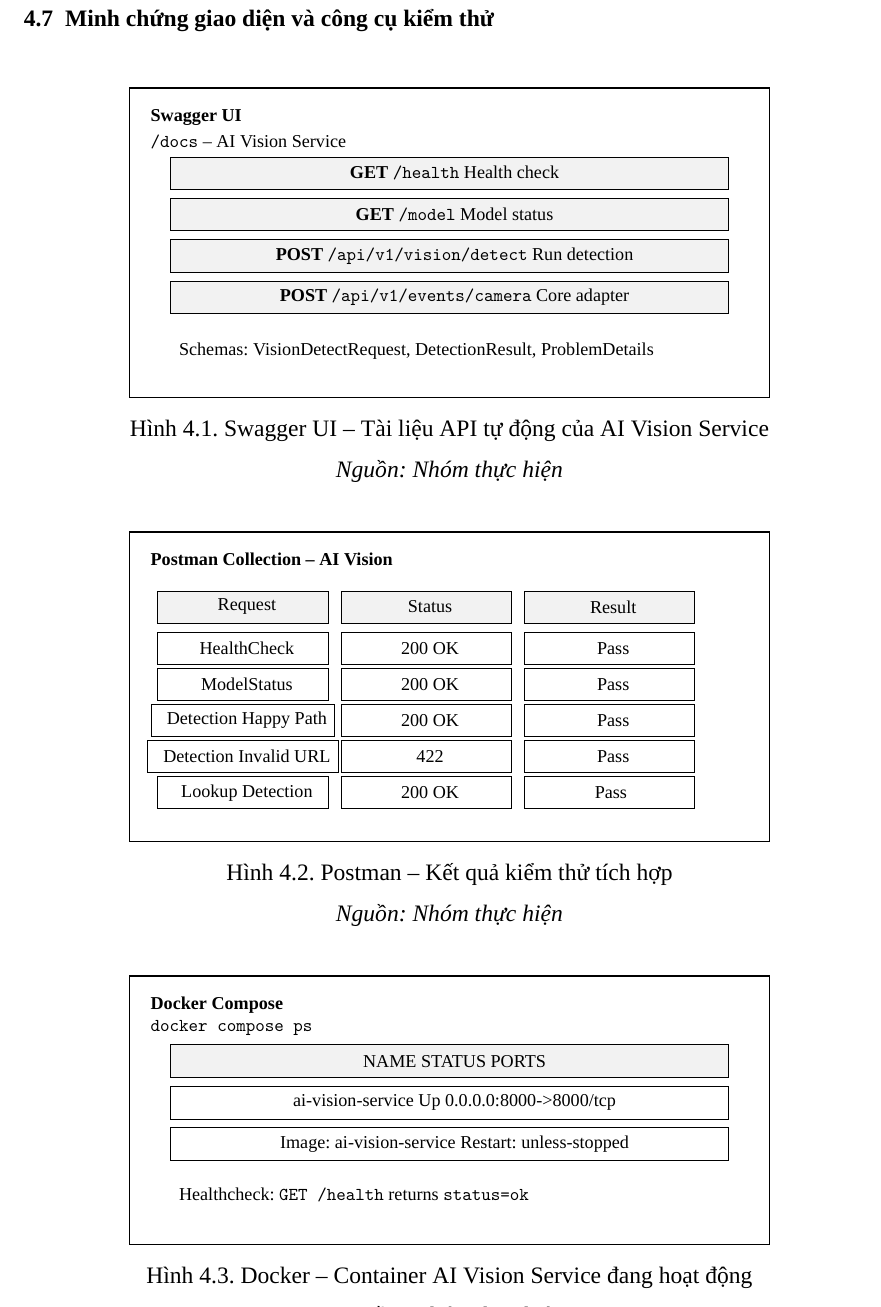
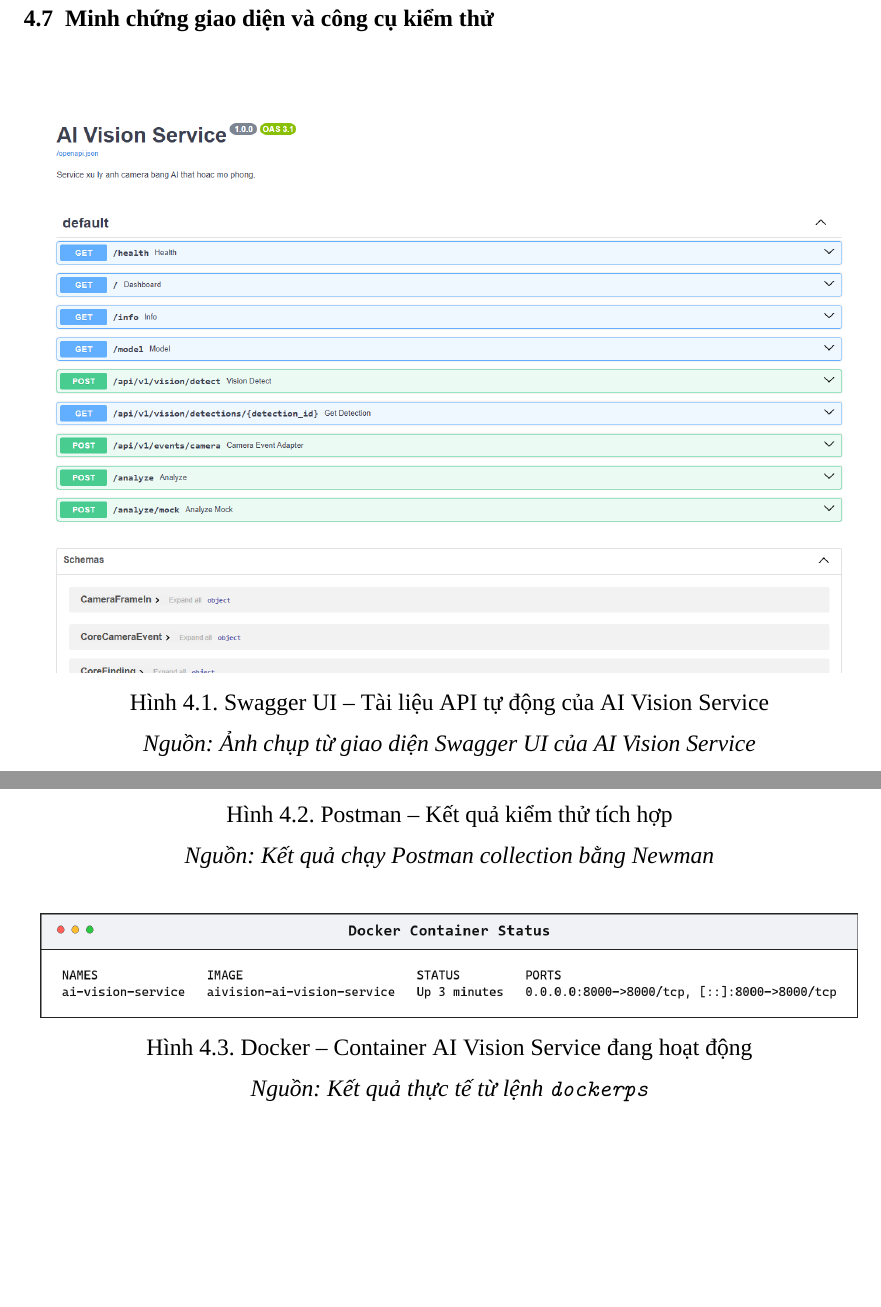
Before and after one commit to VietDucK53VB2/ketnoiA4, a LaTeX document (report/main.tex, which reads report/chapters/chuong4.tex): part of page 33 of 41 before the commit and two parts of pages 33 and 34 of 42 after it, the two joined at a grey line, cut so that both start at the same text, the shorter picture padded with empty space. Compiled offline with XeLaTeX; a missing font is replaced by an installed copy or a similar font.

Commit message:
Thay hinh minh chung bang anh that

```diff
--- a/report/chapters/chuong4.tex
+++ b/report/chapters/chuong4.tex
@@ -192,72 +192,26 @@
 
 \begin{figure}[H]
 \centering
-\begin{tikzpicture}[
-    font=\ReportDiagramFont,
-    panel/.style={rectangle,draw=black,line width=0.8pt,minimum width=12.4cm,minimum height=6.0cm,align=left},
-    row/.style={rectangle,draw=black,line width=0.5pt,minimum width=10.8cm,minimum height=0.62cm,align=left}
-]
-    \node[panel] at (0,0) {};
-    \node[anchor=north west,font=\bfseries\ReportDiagramFont] at (-5.95,2.75) {Swagger UI};
-    \node[anchor=north west] at (-5.95,2.25) {\texttt{/docs} -- AI Vision Service};
-    \node[row,fill=gray!10] at (0,1.35) {\hspace{0.2cm}\textbf{GET} \texttt{/health} \hfill Health check};
-    \node[row,fill=gray!10] at (0,0.55) {\hspace{0.2cm}\textbf{GET} \texttt{/model} \hfill Model status};
-    \node[row,fill=gray!10] at (0,-0.25) {\hspace{0.2cm}\textbf{POST} \texttt{/api/v1/vision/detect} \hfill Run detection};
-    \node[row,fill=gray!10] at (0,-1.05) {\hspace{0.2cm}\textbf{POST} \texttt{/api/v1/events/camera} \hfill Core adapter};
-    \node[anchor=west] at (-5.4,-2.1) {Schemas: VisionDetectRequest, DetectionResult, ProblemDetails};
-\end{tikzpicture}
+\includegraphics[width=0.96\textwidth]{images/swagger-ui.png}
 \caption{Swagger UI -- Tài liệu API tự động của AI Vision Service}
 \label{fig:swagger-ui}
-\Nguon{Nhóm thực hiện}
+\Nguon{Ảnh chụp từ giao diện Swagger UI của AI Vision Service}
 \end{figure}
 
 \begin{figure}[H]
 \centering
-\begin{tikzpicture}[
-    font=\ReportDiagramFont,
-    panel/.style={rectangle,draw=black,line width=0.8pt,minimum width=12.4cm,minimum height=6.0cm,align=left},
-    cell/.style={rectangle,draw=black,line width=0.5pt,minimum height=0.62cm,align=left}
-]
-    \node[panel] at (0,0) {};
-    \node[anchor=north west,font=\bfseries\ReportDiagramFont] at (-5.95,2.75) {Postman Collection -- AI Vision};
-    \node[cell,minimum width=3.3cm,fill=gray!10] at (-4.0,1.55) {\hspace{0.15cm}Request};
-    \node[cell,minimum width=3.3cm,fill=gray!10] at (-0.45,1.55) {\hspace{0.15cm}Status};
-    \node[cell,minimum width=3.3cm,fill=gray!10] at (3.1,1.55) {\hspace{0.15cm}Result};
-    \foreach \y/\name/\status/\result in {
-        0.75/HealthCheck/200 OK/Pass,
-        0.05/ModelStatus/200 OK/Pass,
-        -0.65/Detection Happy Path/200 OK/Pass,
-        -1.35/Detection Invalid URL/422/Pass,
-        -2.05/Lookup Detection/200 OK/Pass
-    } {
-        \node[cell,minimum width=3.3cm] at (-4.0,\y) {\hspace{0.15cm}\name};
-        \node[cell,minimum width=3.3cm] at (-0.45,\y) {\hspace{0.15cm}\status};
-        \node[cell,minimum width=3.3cm] at (3.1,\y) {\hspace{0.15cm}\result};
-    }
-\end{tikzpicture}
+\includegraphics[width=0.96\textwidth]{images/postman-newman-results.png}
 \caption{Postman -- Kết quả kiểm thử tích hợp}
 \label{fig:postman-tests}
-\Nguon{Nhóm thực hiện}
+\Nguon{Kết quả chạy Postman collection bằng Newman}
 \end{figure}
 
 \begin{figure}[H]
 \centering
-\begin{tikzpicture}[
-    font=\ReportDiagramFont,
-    panel/.style={rectangle,draw=black,line width=0.8pt,minimum width=12.4cm,minimum height=5.2cm,align=left},
-    row/.style={rectangle,draw=black,line width=0.5pt,minimum width=10.8cm,minimum height=0.64cm,align=left}
-]
-    \node[panel] at (0,0) {};
-    \node[anchor=north west,font=\bfseries\ReportDiagramFont] at (-5.95,2.35) {Docker Compose};
-    \node[anchor=north west] at (-5.95,1.9) {\texttt{docker compose ps}};
-    \node[row,fill=gray!10] at (0,0.95) {\hspace{0.2cm}NAME \hfill STATUS \hfill PORTS};
-    \node[row] at (0,0.15) {\hspace{0.2cm}ai-vision-service \hfill Up \hfill 0.0.0.0:8000->8000/tcp};
-    \node[row] at (0,-0.65) {\hspace{0.2cm}Image: ai-vision-service \hfill Restart: unless-stopped};
-    \node[anchor=west] at (-5.4,-1.65) {Healthcheck: \texttt{GET /health} returns \texttt{status=ok}};
-\end{tikzpicture}
+\includegraphics[width=0.96\textwidth]{images/docker-container-running.png}
 \caption{Docker -- Container AI Vision Service đang hoạt động}
 \label{fig:docker-running}
-\Nguon{Nhóm thực hiện}
+\Nguon{Kết quả thực tế từ lệnh \Code{docker ps}}
 \end{figure}
 
 \section{Tự đánh giá theo Rubric học phần}
```
Also changed, not shown: report/images/docker-container-running.png (added), report/images/postman-newman-results.png (added), report/images/swagger-ui.png (added).
